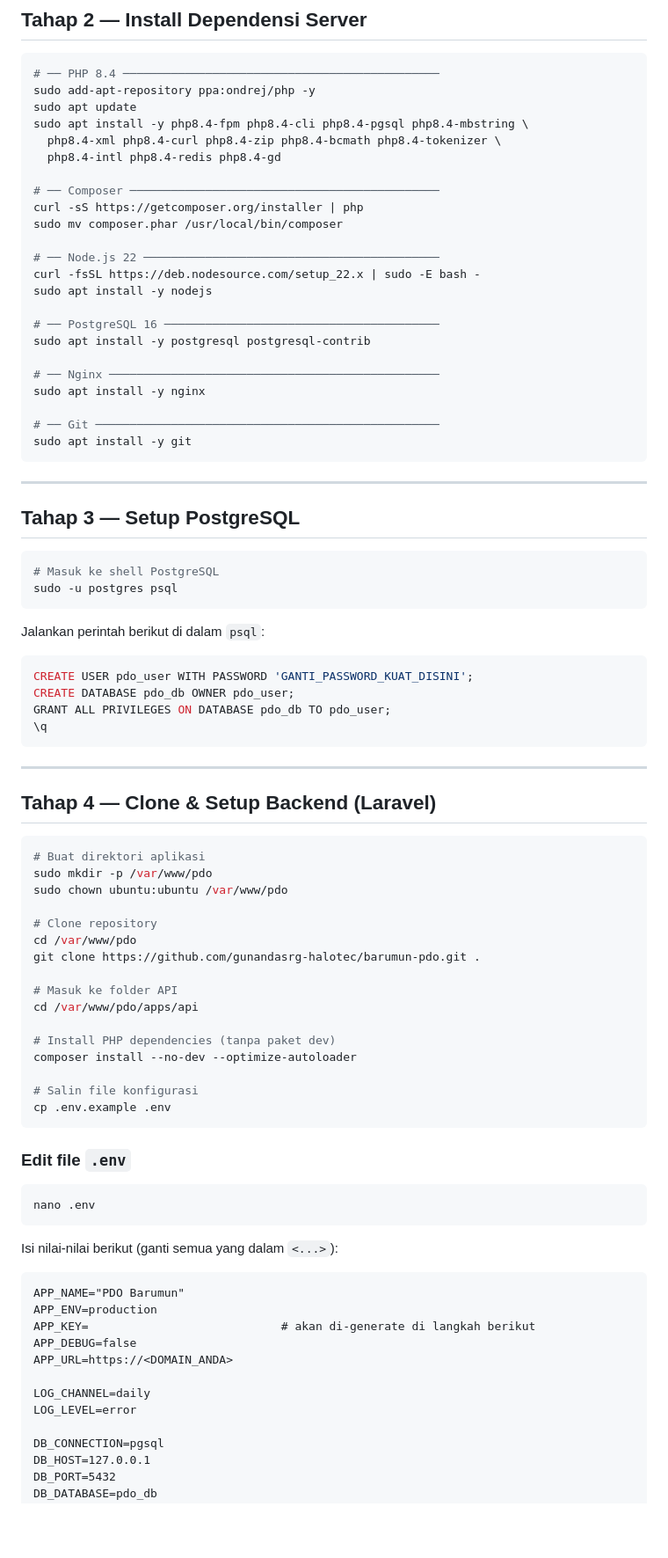
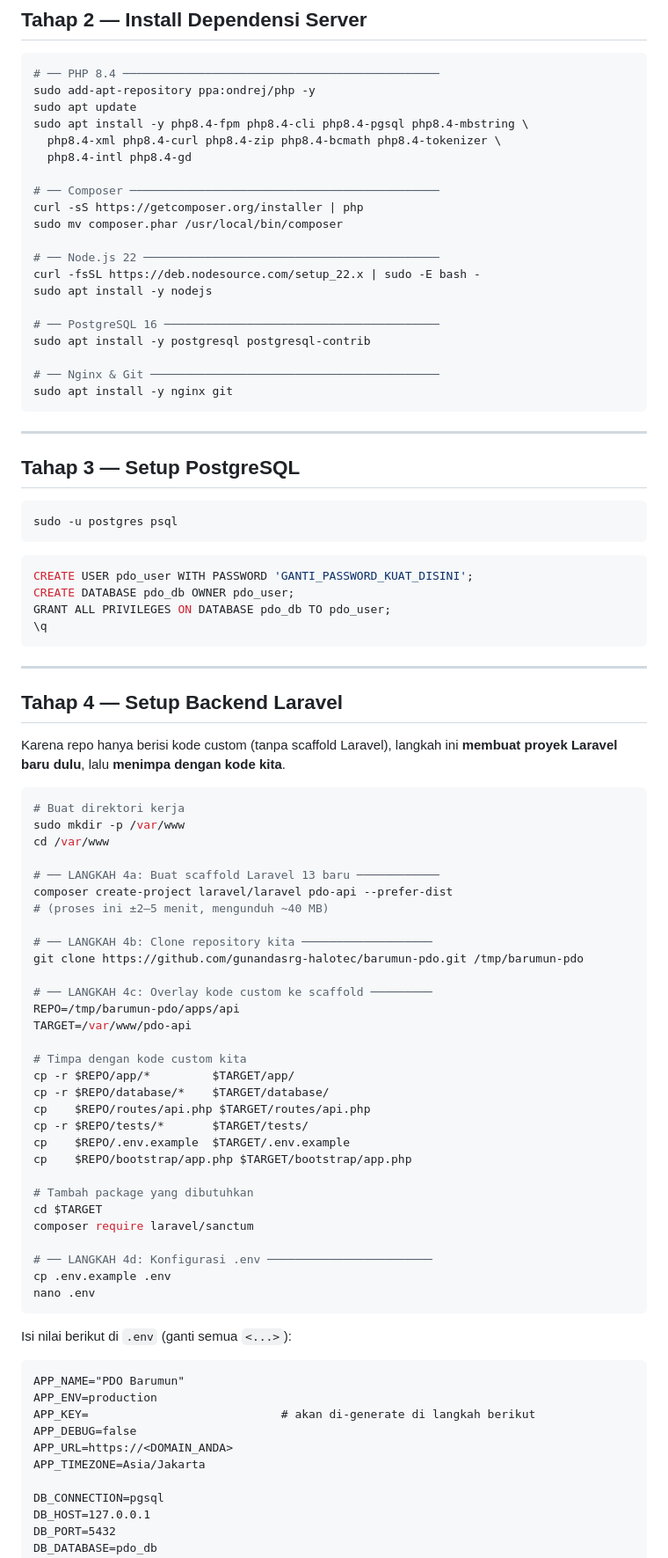
Before and after one commit to gunandasrg-halotec/barumun-pdo, a Markdown page: docs/DEPLOYMENT-AWS-EC2.md, the part around one of its changes. Shown at 88% size. Rendered like a GitHub page; blank space fills up the shorter version.

````diff
--- a/docs/DEPLOYMENT-AWS-EC2.md
+++ b/docs/DEPLOYMENT-AWS-EC2.md
@@ -40,7 +41,7 @@ sudo add-apt-repository ppa:ondrej/php -y
 sudo apt update
 sudo apt install -y php8.4-fpm php8.4-cli php8.4-pgsql php8.4-mbstring \
   php8.4-xml php8.4-curl php8.4-zip php8.4-bcmath php8.4-tokenizer \
-  php8.4-intl php8.4-redis php8.4-gd
+  php8.4-intl php8.4-gd
 
 # ── Composer ─────────────────────────────────────────────
 curl -sS https://getcomposer.org/installer | php
@@ -53,11 +54,8 @@ sudo apt install -y nodejs
 # ── PostgreSQL 16 ────────────────────────────────────────
 sudo apt install -y postgresql postgresql-contrib
 
-# ── Nginx ────────────────────────────────────────────────
-sudo apt install -y nginx
-
-# ── Git ──────────────────────────────────────────────────
-sudo apt install -y git
+# ── Nginx & Git ──────────────────────────────────────────
+sudo apt install -y nginx git
 ```
 
 ---
@@ -65,11 +63,8 @@ sudo apt install -y git
 ## Tahap 3 — Setup PostgreSQL
 
 ```bash
-# Masuk ke shell PostgreSQL
 sudo -u postgres psql
 ```
-
-Jalankan perintah berikut di dalam `psql`:
 
 ```sql
 CREATE USER pdo_user WITH PASSWORD 'GANTI_PASSWORD_KUAT_DISINI';
@@ -80,34 +75,45 @@ GRANT ALL PRIVILEGES ON DATABASE pdo_db TO pdo_user;
 
 ---
 
-## Tahap 4 — Clone & Setup Backend (Laravel)
+## Tahap 4 — Setup Backend Laravel
+
+Karena repo hanya berisi kode custom (tanpa scaffold Laravel), langkah ini
+**membuat proyek Laravel baru dulu**, lalu **menimpa dengan kode kita**.
 
 ```bash
-# Buat direktori aplikasi
-sudo mkdir -p /var/www/pdo
-sudo chown ubuntu:ubuntu /var/www/pdo
+# Buat direktori kerja
+sudo mkdir -p /var/www
+cd /var/www
 
-# Clone repository
-cd /var/www/pdo
-git clone https://github.com/gunandasrg-halotec/barumun-pdo.git .
+# ── LANGKAH 4a: Buat scaffold Laravel 13 baru ────────────
+composer create-project laravel/laravel pdo-api --prefer-dist
+# (proses ini ±2–5 menit, mengunduh ~40 MB)
 
-# Masuk ke folder API
-cd /var/www/pdo/apps/api
+# ── LANGKAH 4b: Clone repository kita ───────────────────
+git clone https://github.com/gunandasrg-halotec/barumun-pdo.git /tmp/barumun-pdo
 
-# Install PHP dependencies (tanpa paket dev)
-composer install --no-dev --optimize-autoloader
+# ── LANGKAH 4c: Overlay kode custom ke scaffold ─────────
+REPO=/tmp/barumun-pdo/apps/api
+TARGET=/var/www/pdo-api
 
-# Salin file konfigurasi
+# Timpa dengan kode custom kita
+cp -r $REPO/app/*         $TARGET/app/
+cp -r $REPO/database/*    $TARGET/database/
+cp    $REPO/routes/api.php $TARGET/routes/api.php
+cp -r $REPO/tests/*       $TARGET/tests/
+cp    $REPO/.env.example  $TARGET/.env.example
+cp    $REPO/bootstrap/app.php $TARGET/bootstrap/app.php
+
+# Tambah package yang dibutuhkan
+cd $TARGET
+composer require laravel/sanctum
+
+# ── LANGKAH 4d: Konfigurasi .env ────────────────────────
 cp .env.example .env
-```
-
-### Edit file `.env`
-
-```bash
 nano .env
 ```
 
-Isi nilai-nilai berikut (ganti semua yang dalam `<...>`):
+Isi nilai berikut di `.env` (ganti semua `<...>`):
 
 ```dotenv
 APP_NAME="PDO Barumun"
@@ -115,9 +121,7 @@ APP_ENV=production
 APP_KEY=                            # akan di-generate di langkah berikut
 APP_DEBUG=false
 APP_URL=https://<DOMAIN_ANDA>
-
-LOG_CHANNEL=daily
-LOG_LEVEL=error
+APP_TIMEZONE=Asia/Jakarta
 
 DB_CONNECTION=pgsql
 DB_HOST=127.0.0.1
````
Also changed, not shown: other parts of docs/DEPLOYMENT-AWS-EC2.md (+116 -95 lines).
